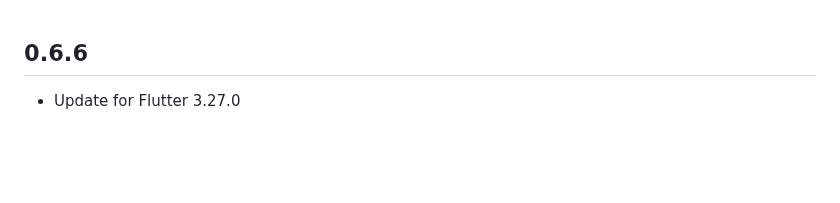
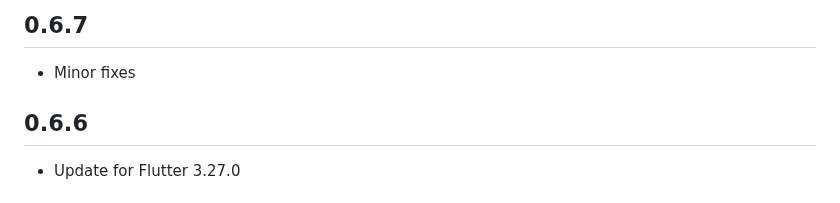
Before and after one commit to sybrands-place/ai, a Markdown page: CHANGELOG.md, the part around the change. Drawn GitHub-style; blank space fills up the shorter version.

```diff
--- a/CHANGELOG.md
+++ b/CHANGELOG.md
@@ -1,3 +1,7 @@
+## 0.6.7
+
+* Minor fixes
+
 ## 0.6.6
 
 * Update for Flutter 3.27.0
```
